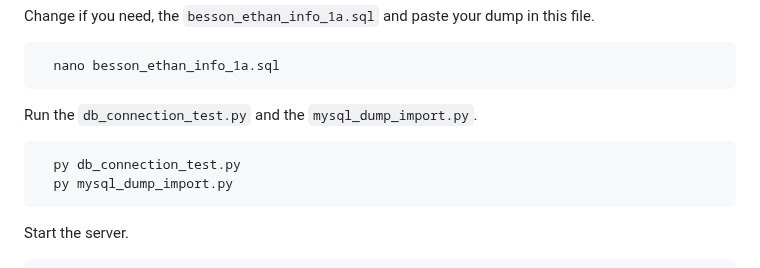
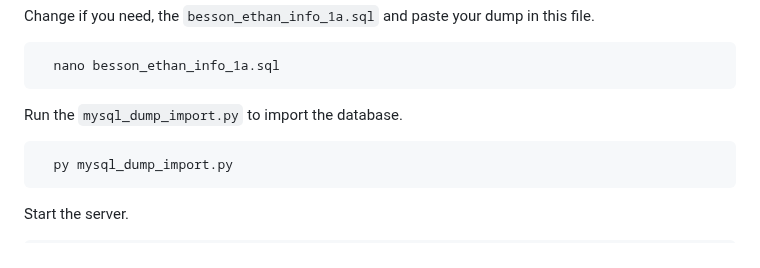
Before and after one commit to InstaZDLL/Besson_Ethan_info1a_164_2023, a Markdown page: README.md, the part around the change. GitHub-like rendering.

````diff
--- a/README.md
+++ b/README.md
@@ -74,10 +74,9 @@ Change if you need, the `besson_ethan_info_1a.sql` and paste your dump in this f
   nano besson_ethan_info_1a.sql
 ```
 
-Run the `db_connection_test.py` and the `mysql_dump_import.py`.
+Run the `mysql_dump_import.py` to import the database.
 
 ```bash
-  py db_connection_test.py
   py mysql_dump_import.py
 ```
 
````
